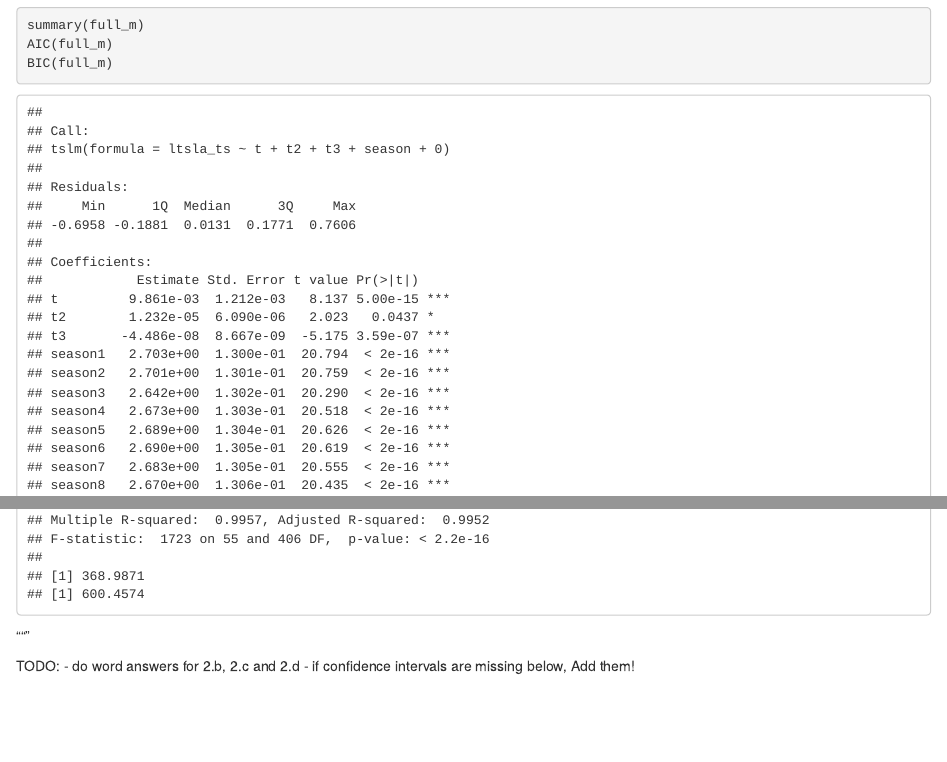
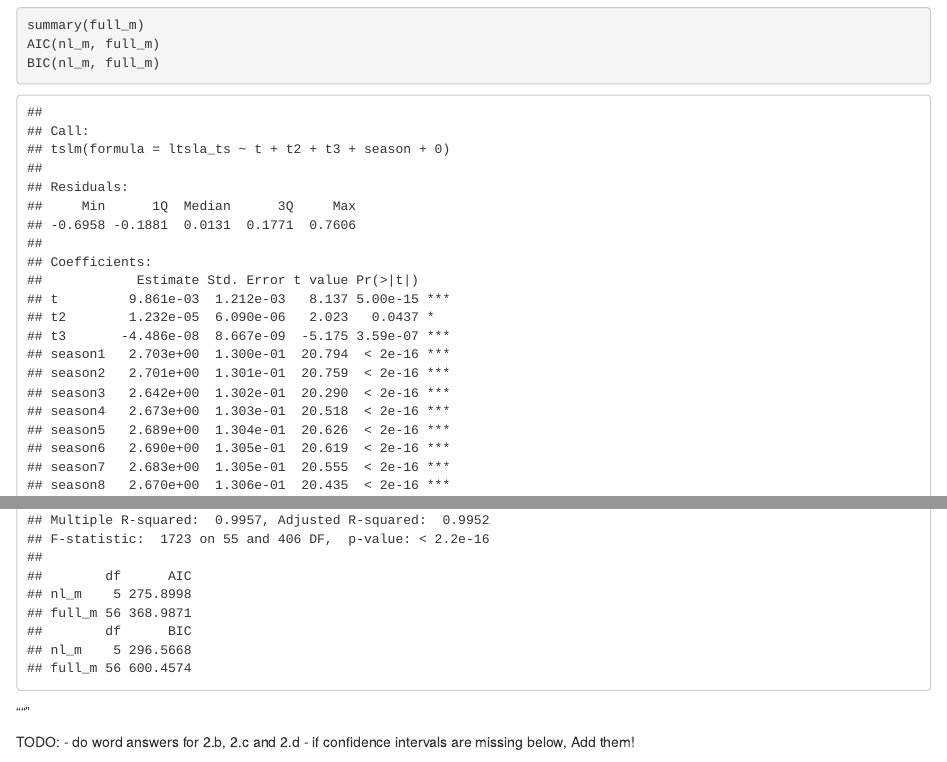
Before and after one commit to kayfilipp/TeslaStockForecast, an R Markdown document (TSLA_stock_analysis.Rmd): the page in a window 1100 px wide, from 13610 px down, and a second part further down, joined at a grey line. Rendered offline with R 4.5, knitr and Pandoc, with nearby package versions; code that draws random numbers runs with fixed seeds of ours; common packages that the code uses without loading them are loaded.

Commit message:
minor update

````diff
--- a/TSLA_stock_analysis.Rmd
+++ b/TSLA_stock_analysis.Rmd
@@ -182,8 +182,8 @@ legend('bottomright', legend=c("Actual Value", "Full Model Fit"), col=1:2, lwd=2
 plot(y=full_m$residuals,x=full_m$fitted.values,ylab="Residuals",xlab="fitted values", main="TSLA Full Model")
 truehist(full_m$residuals,col='gray80',main="TSLA Full Model", ylab="Fraction", xlab="Residuals")
 summary(full_m)
-AIC(full_m)
-BIC(full_m)
+AIC(nl_m, full_m)
+BIC(nl_m, full_m)
 ```
 
 """
````
